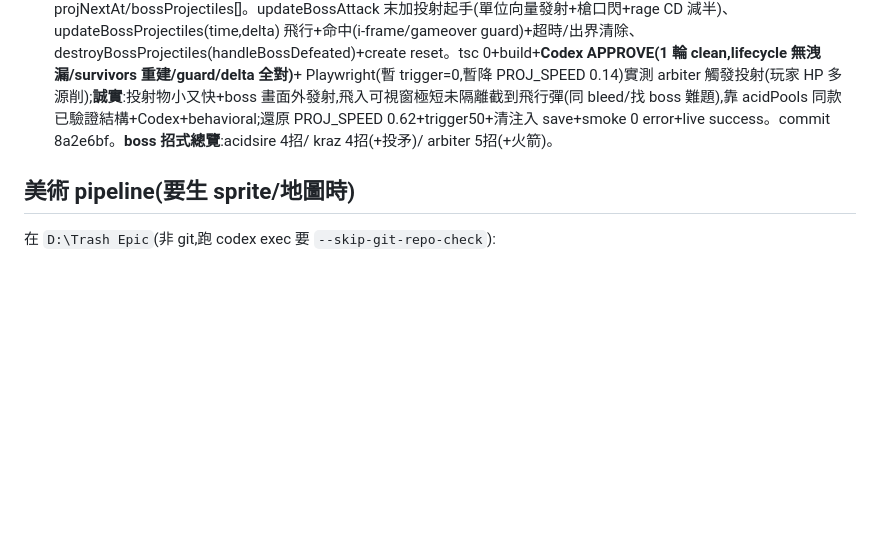
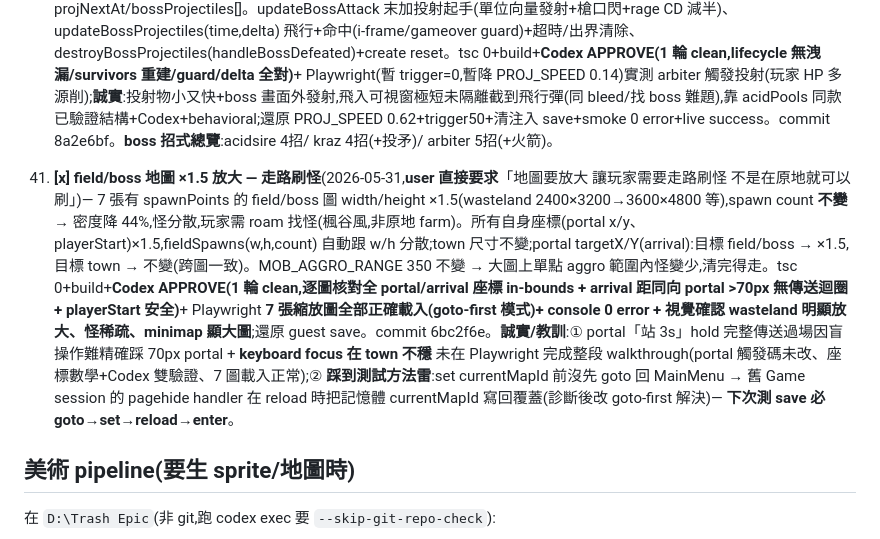
Before and after one commit to ahoooooooo/trash-epic-phaser, a Markdown page: HANDOFF.md, the part around the change. Rendered like a GitHub page; blank space fills up the shorter version.

Commit message:
docs(handoff): field 地圖 ×1.5 放大走路刷怪(item 41,user 要求)
Co-Authored-By: Claude Opus 4.8 <noreply@anthropic.com>

```diff
--- a/HANDOFF.md
+++ b/HANDOFF.md
@@ -104,6 +104,8 @@
 
 40. **[x] boss 投射物招式新機制 — kraz 投矛 / arbiter 火箭**(2026-05-31)— boss 朝玩家發射直線飛行彈(玩家走位閃),鏡像 acidPools 的 array+per-frame+cleanup。BossDef 加 projectile?/projColor?(kraz 骨白 0xd8c8a0 投矛 04 §9 招3 / arbiter 暗紅 0xff3040 符火箭 05 §9 招3)+ 常數 PROJ_SPEED0.62/RADIUS22/CD3600/LIFE2400/DMG×1.4 + fields projNextAt/bossProjectiles[]。updateBossAttack 末加投射起手(單位向量發射+槍口閃+rage CD 減半)、updateBossProjectiles(time,delta) 飛行+命中(i-frame/gameover guard)+超時/出界清除、destroyBossProjectiles(handleBossDefeated)+create reset。tsc 0+build+**Codex APPROVE(1 輪 clean,lifecycle 無洩漏/survivors 重建/guard/delta 全對)**+ Playwright(暫 trigger=0,暫降 PROJ_SPEED 0.14)實測 arbiter 觸發投射(玩家 HP 多源削);**誠實**:投射物小又快+boss 畫面外發射,飛入可視窗極短未隔離截到飛行彈(同 bleed/找 boss 難題),靠 acidPools 同款已驗證結構+Codex+behavioral;還原 PROJ_SPEED 0.62+trigger50+清注入 save+smoke 0 error+live success。commit 8a2e6bf。**boss 招式總覽**:acidsire 4招/ kraz 4招(+投矛)/ arbiter 5招(+火箭)。
 
+41. **[x] field/boss 地圖 ×1.5 放大 — 走路刷怪**(2026-05-31,**user 直接要求**「地圖要放大 讓玩家需要走路刷怪 不是在原地就可以刷」)— 7 張有 spawnPoints 的 field/boss 圖 width/height ×1.5(wasteland 2400×3200→3600×4800 等),spawn count **不變** → 密度降 44%,怪分散,玩家需 roam 找怪(楓谷風,非原地 farm)。所有自身座標(portal x/y、playerStart)×1.5,fieldSpawns(w,h,count) 自動跟 w/h 分散;town 尺寸不變;portal targetX/Y(arrival):目標 field/boss → ×1.5,目標 town → 不變(跨圖一致)。MOB_AGGRO_RANGE 350 不變 → 大圖上單點 aggro 範圍內怪變少,清完得走。tsc 0+build+**Codex APPROVE(1 輪 clean,逐圖核對全 portal/arrival 座標 in-bounds + arrival 距同向 portal >70px 無傳送迴圈 + playerStart 安全)**+ Playwright **7 張縮放圖全部正確載入(goto-first 模式)+ console 0 error + 視覺確認 wasteland 明顯放大、怪稀疏、minimap 顯大圖**;還原 guest save。commit 6bc2f6e。**誠實/教訓**:① portal「站 3s」hold 完整傳送過場因盲操作難精確踩 70px portal + **keyboard focus 在 town 不穩** 未在 Playwright 完成整段 walkthrough(portal 觸發碼未改、座標數學+Codex 雙驗證、7 圖載入正常);② **踩到測試方法雷**:set currentMapId 前沒先 goto 回 MainMenu → 舊 Game session 的 pagehide handler 在 reload 時把記憶體 currentMapId 寫回覆蓋(診斷後改 goto-first 解決)— **下次測 save 必 goto→set→reload→enter**。
+
 ## 美術 pipeline(要生 sprite/地圖時)
 在 `D:\Trash Epic`(非 git,跑 codex exec 要 `--skip-git-repo-check`):
 1. `python -m automation.codex_imagegen --asset-id X --count 1 --prompt-file P.txt`(GPT-4o ~105s)
```
